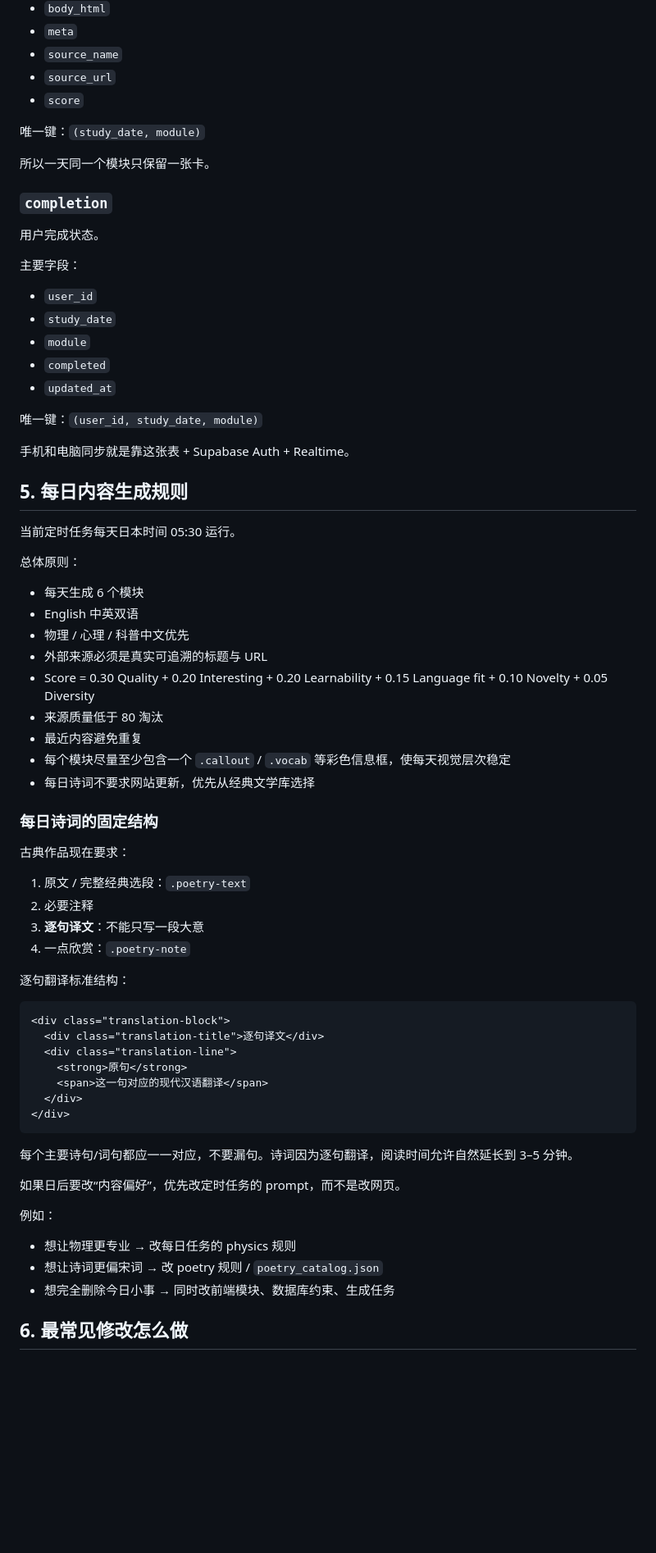
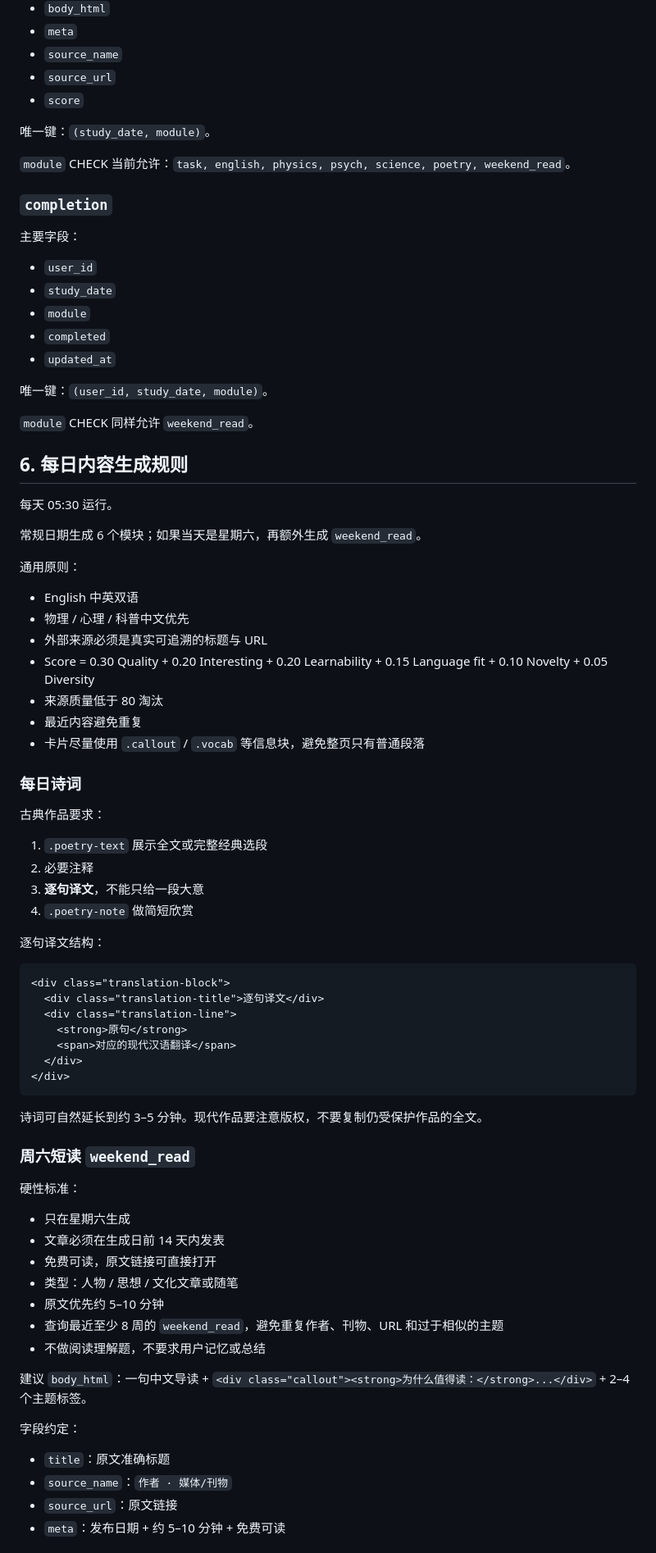
Before and after one commit to Xinhui-1997/personal-learning-workbench, a Markdown page: MAINTENANCE.md, the part around one of its changes. Shown at 82% size. Rendered like a GitHub page; blank space fills up the shorter version.

````diff
--- a/MAINTENANCE.md
+++ b/MAINTENANCE.md
@@ -145,65 +114,80 @@ GitHub Pages 自动部署。
 - `source_url`
 - `score`
 
-唯一键：`(study_date, module)`
+唯一键：`(study_date, module)`。
 
-所以一天同一个模块只保留一张卡。
+`module` CHECK 当前允许：`task, english, physics, psych, science, poetry, weekend_read`。
 
 ### `completion`
-用户完成状态。
+主要字段：
 
-主要字段：
 - `user_id`
 - `study_date`
 - `module`
 - `completed`
 - `updated_at`
 
-唯一键：`(user_id, study_date, module)`
+唯一键：`(user_id, study_date, module)`。
 
-手机和电脑同步就是靠这张表 + Supabase Auth + Realtime。
+`module` CHECK 同样允许 `weekend_read`。
 
-## 5. 每日内容生成规则
+## 6. 每日内容生成规则
 
-当前定时任务每天日本时间 05:30 运行。
+每天 05:30 运行。
 
-总体原则：
-- 每天生成 6 个模块
+常规日期生成 6 个模块；如果当天是星期六，再额外生成 `weekend_read`。
+
+通用原则：
+
 - English 中英双语
 - 物理 / 心理 / 科普中文优先
 - 外部来源必须是真实可追溯的标题与 URL
 - Score = 0.30 Quality + 0.20 Interesting + 0.20 Learnability + 0.15 Language fit + 0.10 Novelty + 0.05 Diversity
 - 来源质量低于 80 淘汰
 - 最近内容避免重复
-- 每个模块尽量至少包含一个 `.callout` / `.vocab` 等彩色信息框，使每天视觉层次稳定
-- 每日诗词不要求网站更新，优先从经典文学库选择
+- 卡片尽量使用 `.callout` / `.vocab` 等信息块，避免整页只有普通段落
 
-### 每日诗词的固定结构
+### 每日诗词
 
-古典作品现在要求：
-1. 原文 / 完整经典选段：`.poetry-text`
+古典作品要求：
+
+1. `.poetry-text` 展示全文或完整经典选段
 2. 必要注释
-3. **逐句译文**：不能只写一段大意
-4. 一点欣赏：`.poetry-note`
+3. **逐句译文**，不能只给一段大意
+4. `.poetry-note` 做简短欣赏
 
-逐句翻译标准结构：
+逐句译文结构：
+
 ```html
 <div class="translation-block">
   <div class="translation-title">逐句译文</div>
   <div class="translation-line">
     <strong>原句</strong>
-    <span>这一句对应的现代汉语翻译</span>
+    <span>对应的现代汉语翻译</span>
   </div>
 </div>
 ```
 
-每个主要诗句/词句都应一一对应，不要漏句。诗词因为逐句翻译，阅读时间允许自然延长到 3–5 分钟。
+诗词可自然延长到约 3–5 分钟。现代作品要注意版权，不要复制仍受保护作品的全文。
 
-如果日后要改“内容偏好”，优先改定时任务的 prompt，而不是改网页。
+### 周六短读 `weekend_read`
 
-例如：
-- 想让物理更专业 → 改每日任务的 physics 规则
-- 想让诗词更偏宋词 → 改 poetry 规则 / `poetry_catalog.json`
-- 想完全删除今日小事 → 同时改前端模块、数据库约束、生成任务
+硬性标准：
 
-## 6. 最常见修改怎么做
+- 只在星期六生成
+- 文章必须在生成日前 14 天内发表
+- 免费可读，原文链接可直接打开
+- 类型：人物 / 思想 / 文化文章或随笔
+- 原文优先约 5–10 分钟
+- 查询最近至少 8 周的 `weekend_read`，避免重复作者、刊物、URL 和过于相似的主题
+- 不做阅读理解题，不要求用户记忆或总结
+
+建议 `body_html`：一句中文导读 + `<div class="callout"><strong>为什么值得读：</strong>...</div>` + 2–4 个主题标签。
+
+字段约定：
+
+- `title`：原文准确标题
+- `source_name`：`作者 · 媒体/刊物`
+- `source_url`：原文链接
+- `meta`：发布日期 + 约 5–10 分钟 + 免费可读
+
````
Also changed, not shown: other parts of MAINTENANCE.md (+71 -114 lines).
